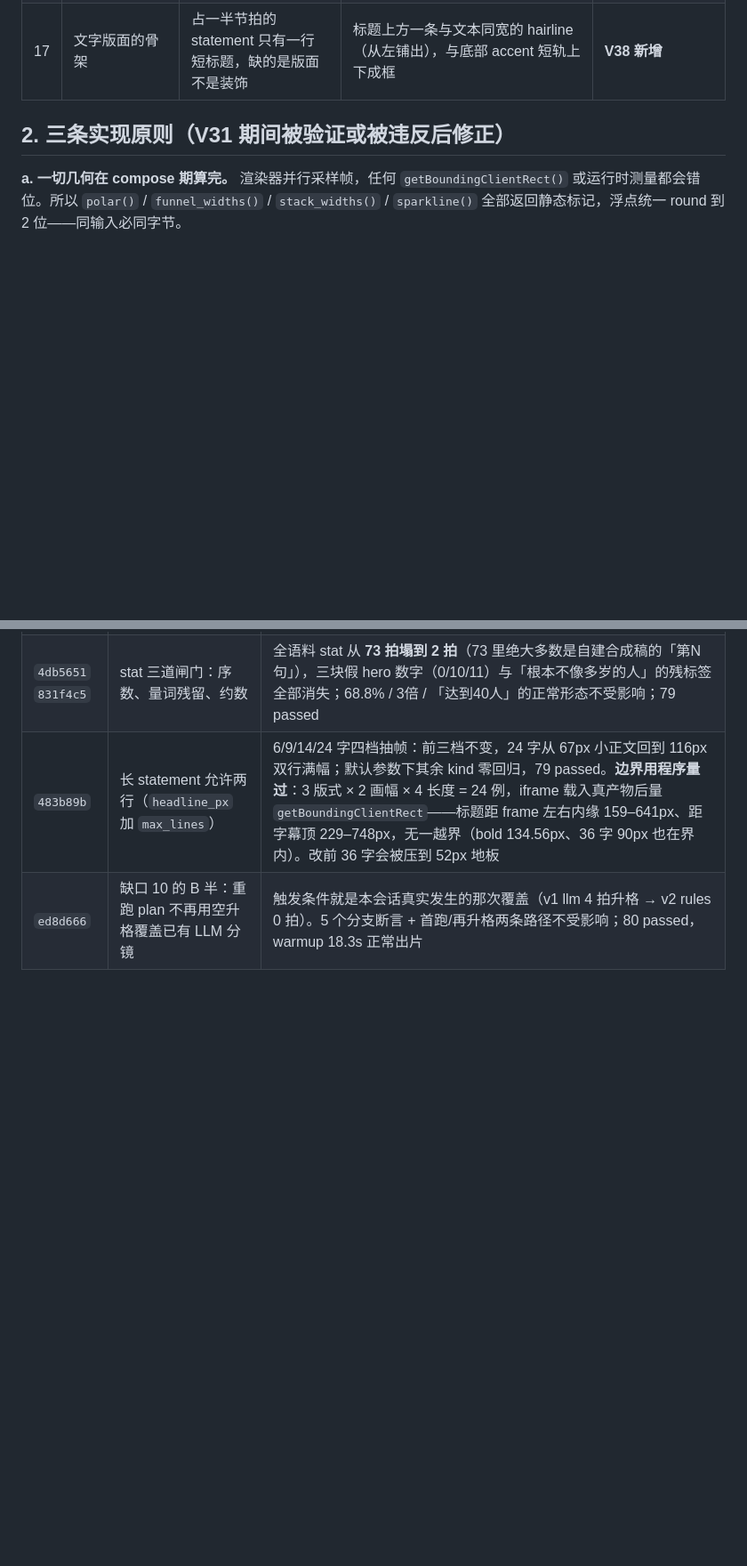
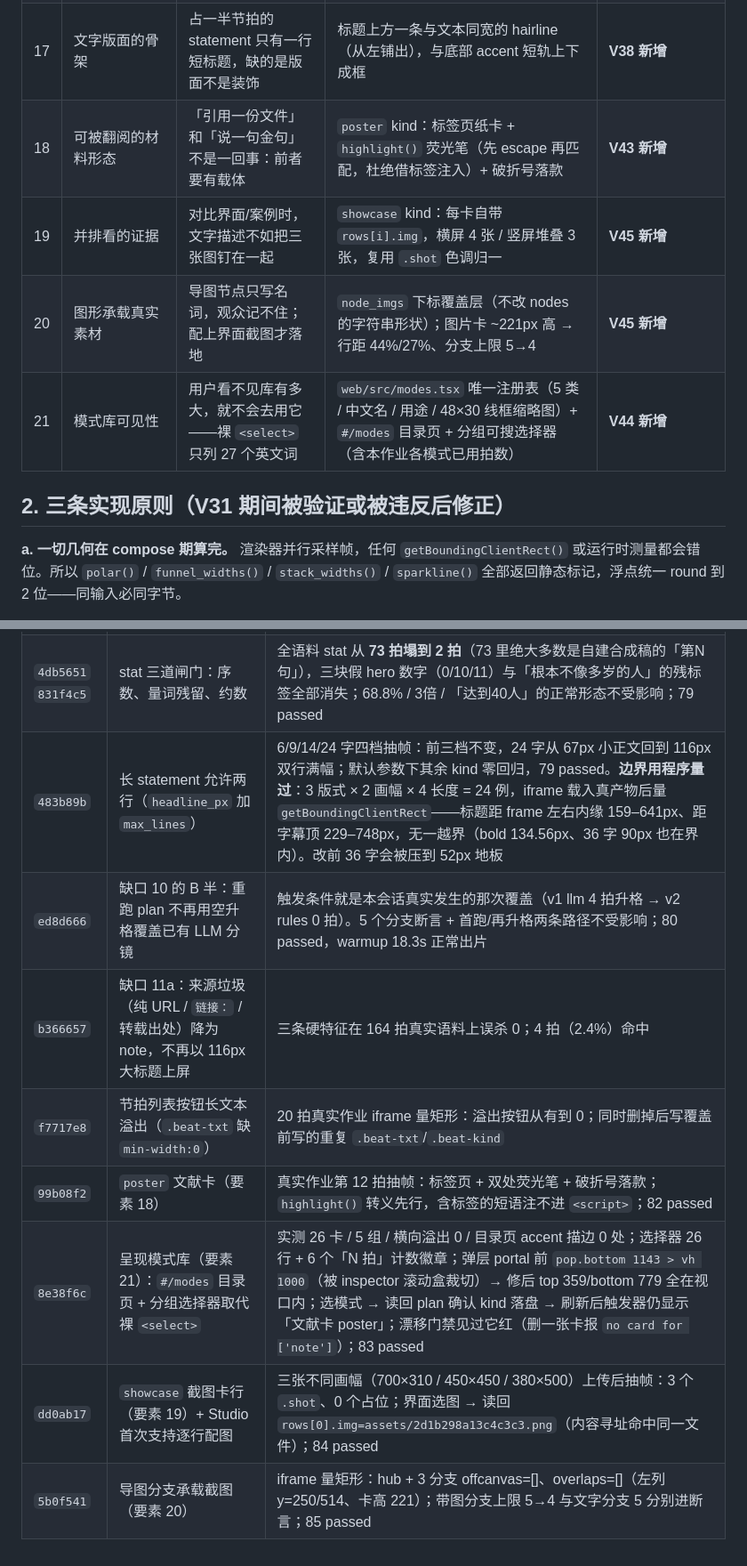
Before and after one commit to emVisible/monoline, a Markdown page: docs/VISUAL.md, 2 parts joined by grey strips. Shown at 89% size. GitHub-like rendering; blank space fills up the shorter version.

Commit message:
docs(visual): 要素清单补 18–21（文献卡 / 截图卡行 / 节点承载截图 / 模式库可见性）+ 六条落地记录
每条都带实测数字：目录页 26 卡 0 溢出、弹层修前后 bottom 1143→779、
showcase 3 shot / 0 占位、radial 量矩形 offcanvas 与 overlaps 均为空、漂移门禁见过红。

```diff
--- a/docs/VISUAL.md
+++ b/docs/VISUAL.md
@@ -29,6 +29,10 @@
 | 15 | 图片处理 | 上传的照片是唯一「带色进来」的素材，不处理就等于贴了张别人的图 | `.shot` 统一灰调 + accent soft-light 洗 + hairline/半径/投影 + 确定性 Ken Burns；`image_tone: color` 豁免 | **V33 新增** |
 | 16 | 标注层 | 设计好的图表会说「看这里」，生成的图表只把线画完 | `peak_marker()` 趋势高点、`argmax()` 条形最长、`max_drop()` 漏斗最大流失口；不可比的 KPI 故意不标 | **V36 起，V37 扩到 bars/funnel** |
 | 17 | 文字版面的骨架 | 占一半节拍的 statement 只有一行短标题，缺的是版面不是装饰 | 标题上方一条与文本同宽的 hairline（从左铺出），与底部 accent 短轨上下成框 | **V38 新增** |
+| 18 | 可被翻阅的材料形态 | 「引用一份文件」和「说一句金句」不是一回事：前者要有载体 | `poster` kind：标签页纸卡 + `highlight()` 荧光笔（先 escape 再匹配，杜绝借标签注入）+ 破折号落款 | **V43 新增** |
+| 19 | 并排看的证据 | 对比界面/案例时，文字描述不如把三张图钉在一起 | `showcase` kind：每卡自带 `rows[i].img`，横屏 4 张 / 竖屏堆叠 3 张，复用 `.shot` 色调归一 | **V45 新增** |
+| 20 | 图形承载真实素材 | 导图节点只写名词，观众记不住；配上界面截图才落地 | `node_imgs` 下标覆盖层（不改 nodes 的字符串形状）；图片卡 ~221px 高 → 行距 44%/27%、分支上限 5→4 | **V45 新增** |
+| 21 | 模式库可见性 | 用户看不见库有多大，就不会去用它——裸 `<select>` 只列 27 个英文词 | `web/src/modes.tsx` 唯一注册表（5 类 / 中文名 / 用途 / 48×30 线框缩略图）+ `#/modes` 目录页 + 分组可搜选择器（含本作业各模式已用拍数） | **V44 新增** |
 
 ## 2. 三条实现原则（V31 期间被验证或被违反后修正）
 
@@ -203,3 +207,9 @@ donut 四段用 ink 的四个透明度档位，而不是四种颜色。加颜色
 | `4db5651` `831f4c5` | stat 三道闸门：序数、量词残留、约数 | 全语料 stat 从 **73 拍塌到 2 拍**（73 里绝大多数是自建合成稿的「第N句」），三块假 hero 数字（0/10/11）与「根本不像多岁的人」的残标签全部消失；68.8% / 3倍 / 「达到40人」的正常形态不受影响；79 passed |
 | `483b89b` | 长 statement 允许两行（`headline_px` 加 `max_lines`） | 6/9/14/24 字四档抽帧：前三档不变，24 字从 67px 小正文回到 116px 双行满幅；默认参数下其余 kind 零回归，79 passed。**边界用程序量过**：3 版式 × 2 画幅 × 4 长度 = 24 例，iframe 载入真产物后量 `getBoundingClientRect`——标题距 frame 左右内缘 159–641px、距字幕顶 229–748px，无一越界（bold 134.56px、36 字 90px 也在界内）。改前 36 字会被压到 52px 地板 |
 | `ed8d666` | 缺口 10 的 B 半：重跑 plan 不再用空升格覆盖已有 LLM 分镜 | 触发条件就是本会话真实发生的那次覆盖（v1 llm 4 拍升格 → v2 rules 0 拍）。5 个分支断言 + 首跑/再升格两条路径不受影响；80 passed，warmup 18.3s 正常出片 |
+| `b366657` | 缺口 11a：来源垃圾（纯 URL / `链接：` / 转载出处）降为 note，不再以 116px 大标题上屏 | 三条硬特征在 164 拍真实语料上误杀 0；4 拍（2.4%）命中 |
+| `f7717e8` | 节拍列表按钮长文本溢出（`.beat-txt` 缺 `min-width:0`） | 20 拍真实作业 iframe 量矩形：溢出按钮从有到 0；同时删掉后写覆盖前写的重复 `.beat-txt`/`.beat-kind` |
+| `99b08f2` | `poster` 文献卡（要素 18） | 真实作业第 12 拍抽帧：标签页 + 双处荧光笔 + 破折号落款；`highlight()` 转义先行，含标签的短语注不进 `<script>`；82 passed |
+| `8e38f6c` | 呈现模式库（要素 21）：`#/modes` 目录页 + 分组选择器取代裸 `<select>` | 实测 26 卡 / 5 组 / 横向溢出 0 / 目录页 accent 描边 0 处；选择器 26 行 + 6 个「N 拍」计数徽章；弹层 portal 前 `pop.bottom 1143 > vh 1000`（被 inspector 滚动盒裁切）→ 修后 top 359/bottom 779 全在视口内；选模式 → 读回 plan 确认 kind 落盘 → 刷新后触发器仍显示「文献卡 poster」；漂移门禁见过它红（删一张卡报 `no card for ['note']`）；83 passed |
+| `dd0ab17` | `showcase` 截图卡行（要素 19）+ Studio 首次支持逐行配图 | 三张不同画幅（700×310 / 450×450 / 380×500）上传后抽帧：3 个 `.shot`、0 个占位；界面选图 → 读回 `rows[0].img=assets/2d1b298a13c4c3c3.png`（内容寻址命中同一文件）；84 passed |
+| `5b0f541` | 导图分支承载截图（要素 20） | iframe 量矩形：hub + 3 分支 offcanvas=[]、overlaps=[]（左列 y=250/514、卡高 221）；带图分支上限 5→4 与文字分支 5 分别进断言；85 passed |
```
